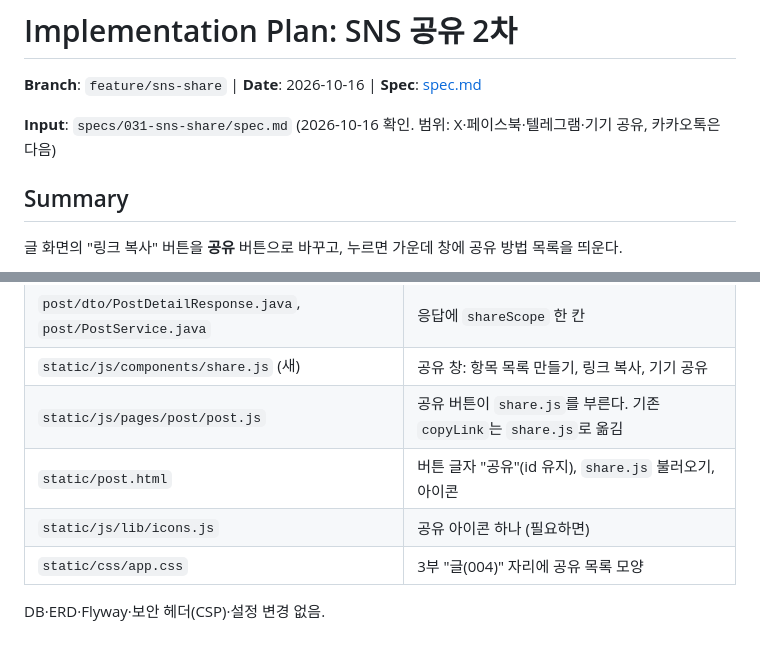
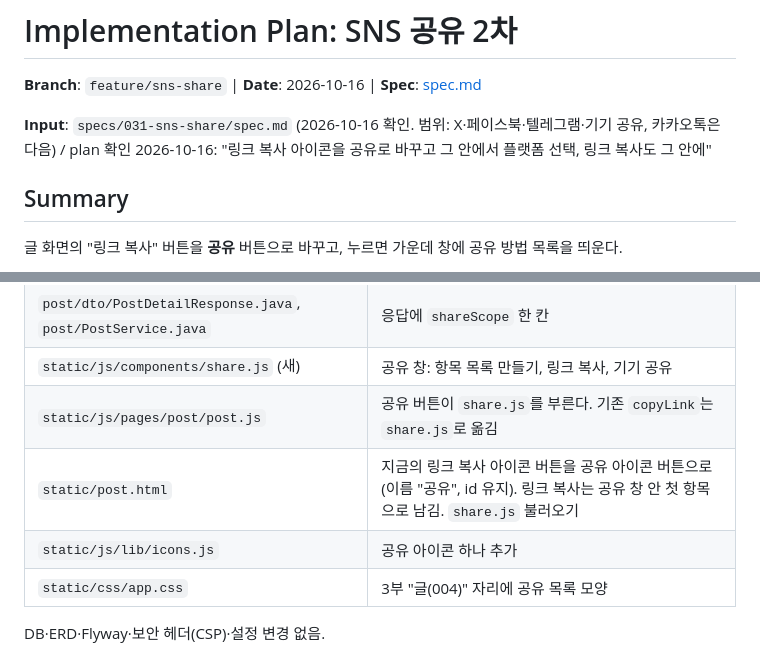
Before and after one commit to one-blog1/one_blog, a Markdown page: specs/031-sns-share/plan.md, 2 parts joined by grey strips. Drawn GitHub-style.

Commit message:
docs(plan): 031 plan 확인 (링크 복사 아이콘 → 공유 아이콘, 안에 링크 복사 포함)
Co-Authored-By: Claude Opus 5.5 <noreply@anthropic.com>
Claude-Session: https://claude.ai/code/session_01RBzv89d7C9jPVWbY9AduuH

```diff
--- a/specs/031-sns-share/plan.md
+++ b/specs/031-sns-share/plan.md
@@ -2,7 +2,7 @@
 
 **Branch**: `feature/sns-share` | **Date**: 2026-10-16 | **Spec**: [spec.md](./spec.md)
 
-**Input**: `specs/031-sns-share/spec.md` (2026-10-16 확인. 범위: X·페이스북·텔레그램·기기 공유, 카카오톡은 다음)
+**Input**: `specs/031-sns-share/spec.md` (2026-10-16 확인. 범위: X·페이스북·텔레그램·기기 공유, 카카오톡은 다음) / plan 확인 2026-10-16: "링크 복사 아이콘을 공유로 바꾸고 그 안에서 플랫폼 선택, 링크 복사도 그 안에"
 
 ## Summary
 
@@ -17,8 +17,8 @@
 | `post/dto/PostDetailResponse.java`, `post/PostService.java` | 응답에 `shareScope` 한 칸 |
 | `static/js/components/share.js` (새) | 공유 창: 항목 목록 만들기, 링크 복사, 기기 공유 |
 | `static/js/pages/post/post.js` | 공유 버튼이 `share.js`를 부른다. 기존 `copyLink`는 `share.js`로 옮김 |
-| `static/post.html` | 버튼 글자 "공유"(id 유지), `share.js` 불러오기, 아이콘 |
-| `static/js/lib/icons.js` | 공유 아이콘 하나 (필요하면) |
+| `static/post.html` | 지금의 링크 복사 아이콘 버튼을 공유 아이콘 버튼으로(이름 "공유", id 유지). 링크 복사는 공유 창 안 첫 항목으로 남김. `share.js` 불러오기 |
+| `static/js/lib/icons.js` | 공유 아이콘 하나 추가 |
 | `static/css/app.css` | 3부 "글(004)" 자리에 공유 목록 모양 |
 
 DB·ERD·Flyway·보안 헤더(CSP)·설정 변경 없음.
```
